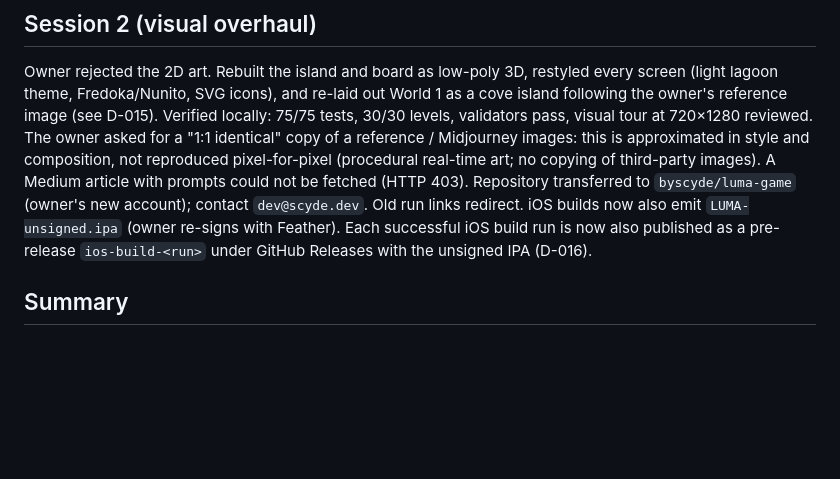
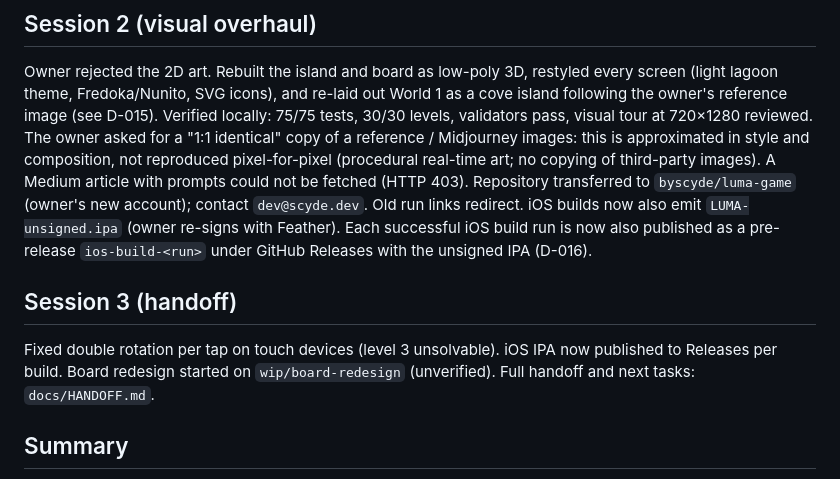
Before and after one commit to byscyde/luma-game, a Markdown page: docs/CURRENT_STATUS.md, the part around the change. GitHub-like rendering; blank space fills up the shorter version.

Commit message:
Add handoff document for continuing on another account
Co-Authored-By: Claude Opus 5.5 <noreply@anthropic.com>
Claude-Session: https://claude.ai/code/session_01CttNLynaNGrVuwvsXVqQ9j

```diff
--- a/docs/CURRENT_STATUS.md
+++ b/docs/CURRENT_STATUS.md
@@ -14,6 +14,11 @@ Repository transferred to `byscyde/luma-game` (owner's new account); contact `de
 Old run links redirect. iOS builds now also emit `LUMA-unsigned.ipa` (owner re-signs with Feather).
 Each successful iOS build run is now also published as a pre-release `ios-build-<run>` under
 GitHub Releases with the unsigned IPA (D-016).
+
+## Session 3 (handoff)
+Fixed double rotation per tap on touch devices (level 3 unsolvable). iOS IPA now published to
+Releases per build. Board redesign started on `wip/board-redesign` (unverified). Full handoff
+and next tasks: `docs/HANDOFF.md`.
 
 ## Summary
 Repository started empty (README only). Session 1 built the complete MVP: puzzle engine,
```
Also changed, not shown: CLAUDE.md (+1 -1 lines), docs/HANDOFF.md (added, +86 -0 lines).
